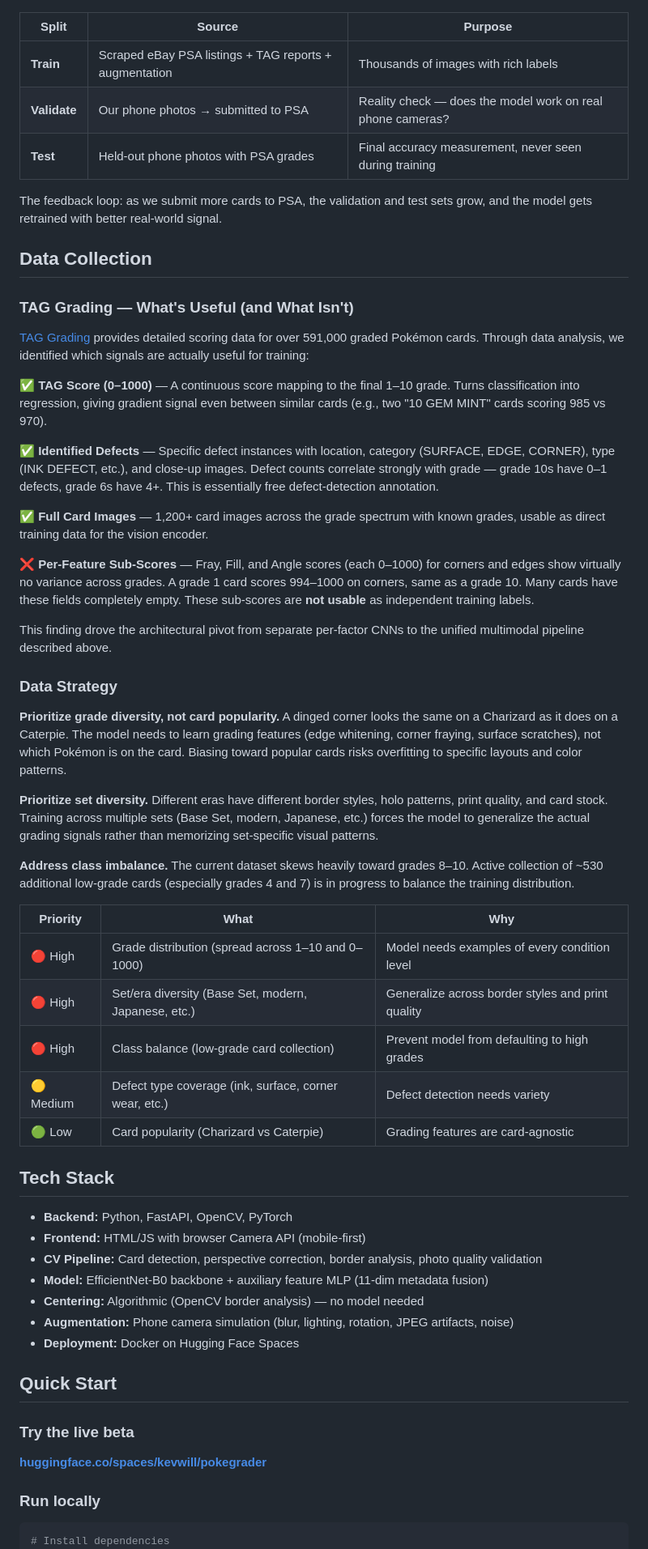
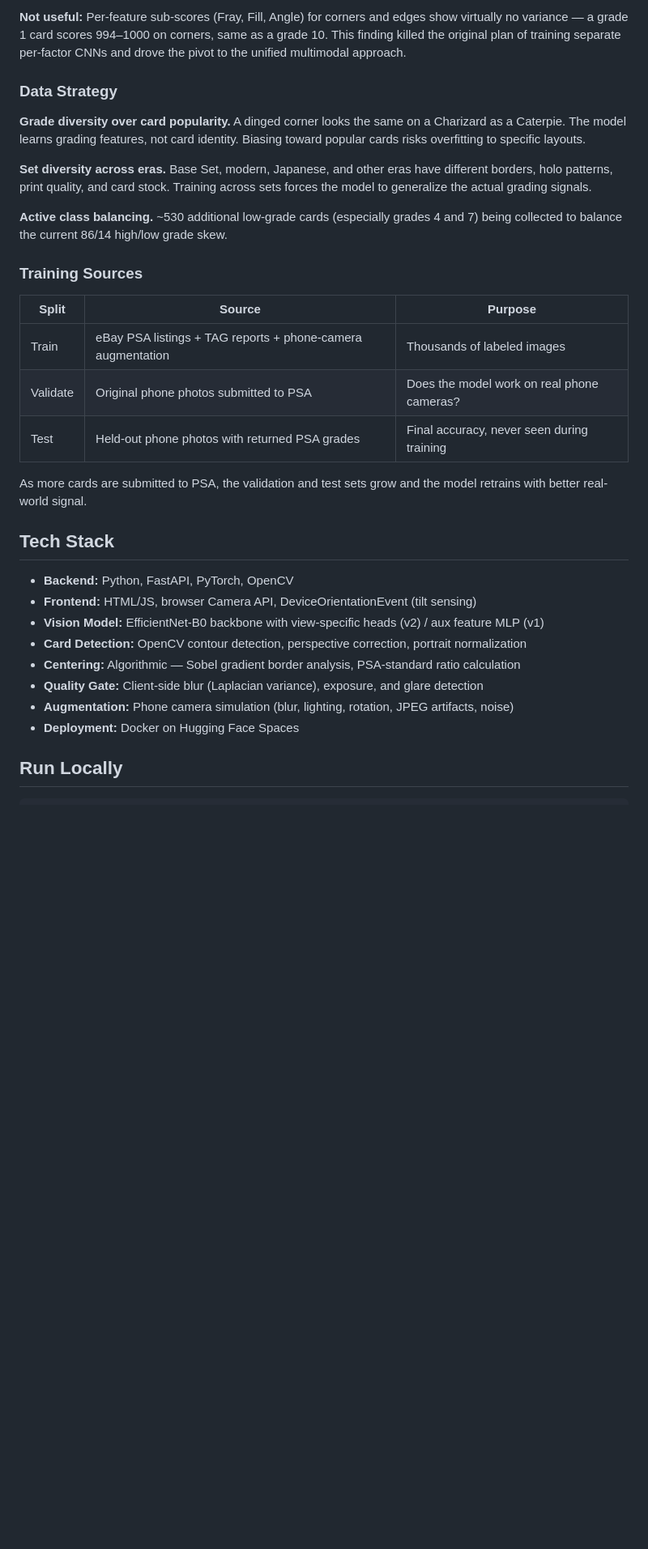
Before and after one commit to kevinjohnwilliams/pokemon-card-grader, a Markdown page: README.md, the part around one of its changes. Shown at 81% size. Rendered like a GitHub page; blank space fills up the shorter version.

````diff
--- a/README.md
+++ b/README.md
@@ -94,62 +133,35 @@ The model trains on two data sources: scraped eBay images of PSA-graded cards an
+**Not useful:** Per-feature sub-scores (Fray, Fill, Angle) for corners and edges show virtually no variance — a grade 1 card scores 994–1000 on corners, same as a grade 10. This finding killed the original plan of training separate per-factor CNNs and drove the pivot to the unified multimodal approach.
+
+### Data Strategy
+
+**Grade diversity over card popularity.** A dinged corner looks the same on a Charizard as a Caterpie. The model learns grading features, not card identity. Biasing toward popular cards risks overfitting to specific layouts.
+
+**Set diversity across eras.** Base Set, modern, Japanese, and other eras have different borders, holo patterns, print quality, and card stock. Training across sets forces the model to generalize the actual grading signals.
+
+**Active class balancing.** ~530 additional low-grade cards (especially grades 4 and 7) being collected to balance the current 86/14 high/low grade skew.
+
+### Training Sources
 
 | Split | Source | Purpose |
 |-------|--------|---------|
-| **Train** | Scraped eBay PSA listings + TAG reports + augmentation | Thousands of images with rich labels |
-| **Validate** | Our phone photos → submitted to PSA | Reality check — does the model work on real phone cameras? |
-| **Test** | Held-out phone photos with PSA grades | Final accuracy measurement, never seen during training |
+| Train | eBay PSA listings + TAG reports + phone-camera augmentation | Thousands of labeled images |
+| Validate | Original phone photos submitted to PSA | Does the model work on real phone cameras? |
+| Test | Held-out phone photos with returned PSA grades | Final accuracy, never seen during training |
 
-The feedback loop: as we submit more cards to PSA, the validation and test sets grow, and the model gets retrained with better real-world signal.
-
-## Data Collection
-
-### TAG Grading — What's Useful (and What Isn't)
-
-[TAG Grading](https://my.taggrading.com/) provides detailed scoring data for over 591,000 graded Pokémon cards. Through data analysis, we identified which signals are actually useful for training:
-
-**✅ TAG Score (0–1000)** — A continuous score mapping to the final 1–10 grade. Turns classification into regression, giving gradient signal even between similar cards (e.g., two "10 GEM MINT" cards scoring 985 vs 970).
-
-**✅ Identified Defects** — Specific defect instances with location, category (SURFACE, EDGE, CORNER), type (INK DEFECT, etc.), and close-up images. Defect counts correlate strongly with grade — grade 10s have 0–1 defects, grade 6s have 4+. This is essentially free defect-detection annotation.
-
-**✅ Full Card Images** — 1,200+ card images across the grade spectrum with known grades, usable as direct training data for the vision encoder.
-
-**❌ Per-Feature Sub-Scores** — Fray, Fill, and Angle scores (each 0–1000) for corners and edges show virtually no variance across grades. A grade 1 card scores 994–1000 on corners, same as a grade 10. Many cards have these fields completely empty. These sub-scores are **not usable** as independent training labels.
-
-This finding drove the architectural pivot from separate per-factor CNNs to the unified multimodal pipeline described above.
-
-### Data Strategy
-
-**Prioritize grade diversity, not card popularity.** A dinged corner looks the same on a Charizard as it does on a Caterpie. The model needs to learn grading features (edge whitening, corner fraying, surface scratches), not which Pokémon is on the card. Biasing toward popular cards risks overfitting to specific layouts and color patterns.
-
-**Prioritize set diversity.** Different eras have different border styles, holo patterns, print quality, and card stock. Training across multiple sets (Base Set, modern, Japanese, etc.) forces the model to generalize the actual grading signals rather than memorizing set-specific visual patterns.
-
-**Address class imbalance.** The current dataset skews heavily toward grades 8–10. Active collection of ~530 additional low-grade cards (especially grades 4 and 7) is in progress to balance the training distribution.
-
-| Priority | What | Why |
-|----------|------|-----|
-| 🔴 High | Grade distribution (spread across 1–10 and 0–1000) | Model needs examples of every condition level |
-| 🔴 High | Set/era diversity (Base Set, modern, Japanese, etc.) | Generalize across border styles and print quality |
-| 🔴 High | Class balance (low-grade card collection) | Prevent model from defaulting to high grades |
-| 🟡 Medium | Defect type coverage (ink, surface, corner wear, etc.) | Defect detection needs variety |
-| 🟢 Low | Card popularity (Charizard vs Caterpie) | Grading features are card-agnostic |
+As more cards are submitted to PSA, the validation and test sets grow and the model retrains with better real-world signal.
 
 ## Tech Stack
 
-- **Backend:** Python, FastAPI, OpenCV, PyTorch
-- **Frontend:** HTML/JS with browser Camera API (mobile-first)
-- **CV Pipeline:** Card detection, perspective correction, border analysis, photo quality validation
-- **Model:** EfficientNet-B0 backbone + auxiliary feature MLP (11-dim metadata fusion)
-- **Centering:** Algorithmic (OpenCV border analysis) — no model needed
+- **Backend:** Python, FastAPI, PyTorch, OpenCV
+- **Frontend:** HTML/JS, browser Camera API, DeviceOrientationEvent (tilt sensing)
+- **Vision Model:** EfficientNet-B0 backbone with view-specific heads (v2) / aux feature MLP (v1)
+- **Card Detection:** OpenCV contour detection, perspective correction, portrait normalization
+- **Centering:** Algorithmic — Sobel gradient border analysis, PSA-standard ratio calculation
+- **Quality Gate:** Client-side blur (Laplacian variance), exposure, and glare detection
 - **Augmentation:** Phone camera simulation (blur, lighting, rotation, JPEG artifacts, noise)
 - **Deployment:** Docker on Hugging Face Spaces
 
-## Quick Start
-
-### Try the live beta
-
-**[huggingface.co/spaces/kevwill/pokegrader](https://huggingface.co/spaces/kevwill/pokegrader)**
-
-### Run locally
+## Run Locally
 
 ```bash
-# Install dependencies
 pip install -r requirements.txt
````
Also changed, not shown: other parts of README.md (+125 -79 lines).
